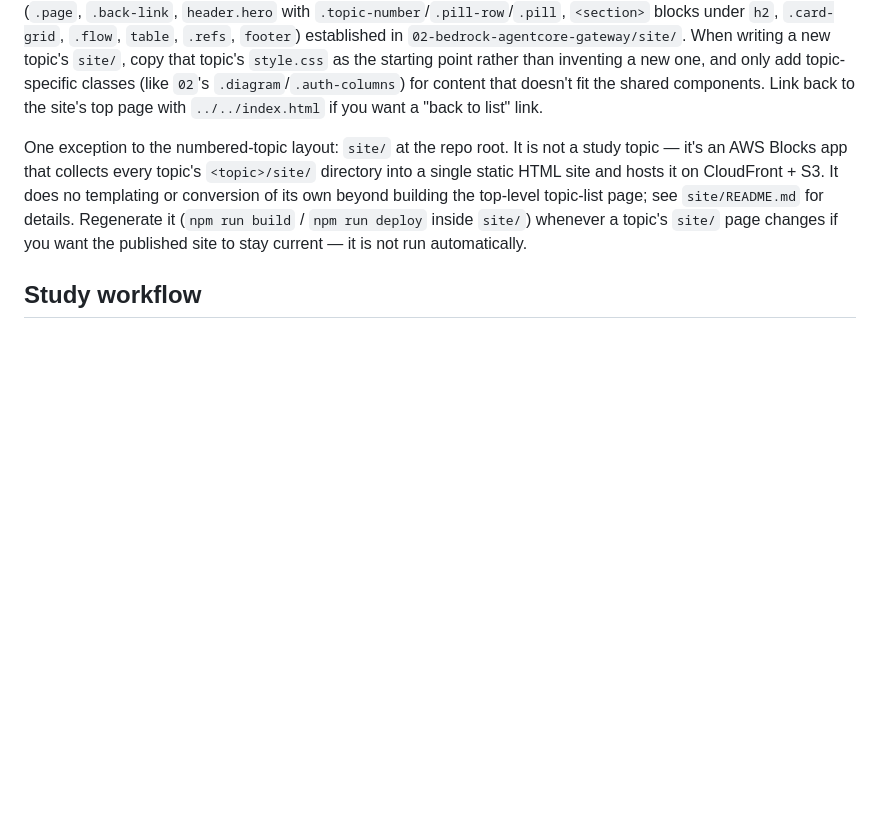
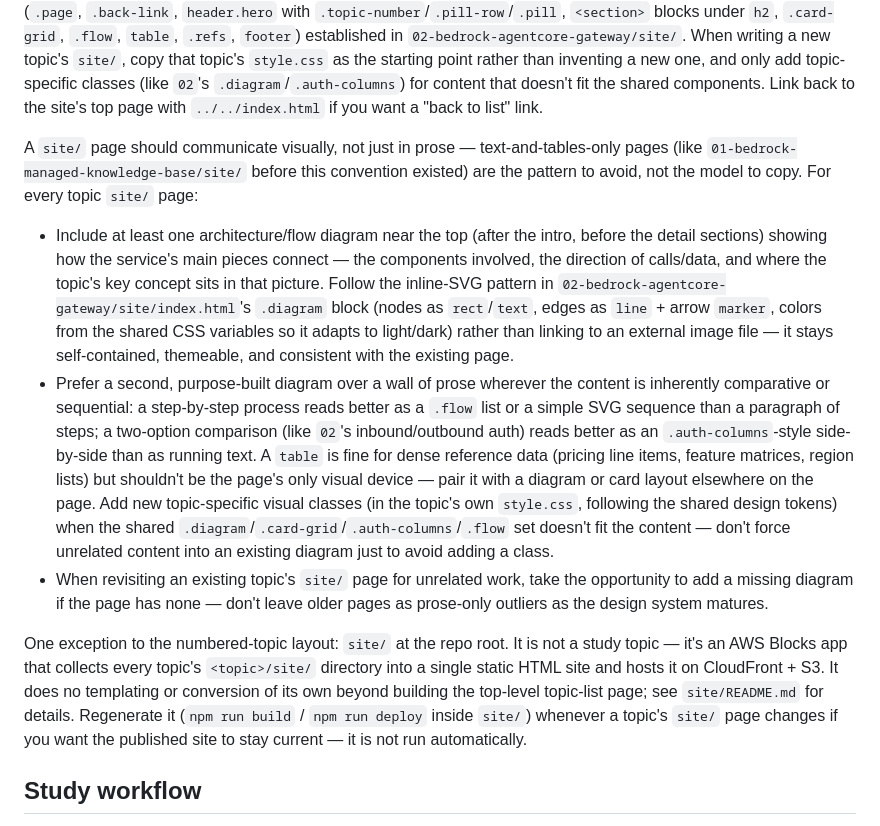
Before and after one commit to taku-271/aws-learning, a Markdown page: CLAUDE.md, the part around the change. Rendered like a GitHub page; blank space fills up the shorter version.

Commit message:
CLAUDE.md: siteページに図解を必須化する方針を追記
01のsiteページがテキスト・表のみで視覚的に分かりにくかった点を踏まえ、
02のSVG図解パターンを標準として、今後のsiteページ作成時に
アーキテクチャ図やフロー図を積極的に使うよう明文化。

Co-Authored-By: Claude Sonnet 5 <noreply@anthropic.com>
Claude-Session: https://claude.ai/code/session_01XivYnnuacb5RmuG1CCZszM

```diff
--- a/CLAUDE.md
+++ b/CLAUDE.md
@@ -44,6 +44,31 @@ when browsing between topics. Reuse the same CSS custom properties (`--bg`, `--f
 only add topic-specific classes (like `02`'s `.diagram`/`.auth-columns`) for content that doesn't
 fit the shared components. Link back to the site's top page with `../../index.html` if you want a
 "back to list" link.
+
+A `site/` page should communicate visually, not just in prose — text-and-tables-only pages (like
+`01-bedrock-managed-knowledge-base/site/` before this convention existed) are the pattern to avoid,
+not the model to copy. For every topic `site/` page:
+
+- Include at least one architecture/flow diagram near the top (after the intro, before the detail
+  sections) showing how the service's main pieces connect — the components involved, the direction
+  of calls/data, and where the topic's key concept sits in that picture. Follow the inline-SVG
+  pattern in `02-bedrock-agentcore-gateway/site/index.html`'s `.diagram` block (nodes as
+  `rect`/`text`, edges as `line` + arrow `marker`, colors from the shared CSS variables so it
+  adapts to light/dark) rather than linking to an external image file — it stays self-contained,
+  themeable, and consistent with the existing page.
+- Prefer a second, purpose-built diagram over a wall of prose wherever the content is inherently
+  comparative or sequential: a step-by-step process reads better as a `.flow` list or a simple SVG
+  sequence than a paragraph of steps; a two-option comparison (like `02`'s inbound/outbound auth)
+  reads better as an `.auth-columns`-style side-by-side than as running text.
+  A `table` is fine for dense reference data (pricing line items, feature matrices, region lists)
+  but shouldn't be the page's only visual device — pair it with a diagram or card layout elsewhere
+  on the page.
+  Add new topic-specific visual classes (in the topic's own `style.css`, following the shared
+  design tokens) when the shared `.diagram`/`.card-grid`/`.auth-columns`/`.flow` set doesn't fit the
+  content — don't force unrelated content into an existing diagram just to avoid adding a class.
+- When revisiting an existing topic's `site/` page for unrelated work, take the opportunity to add
+  a missing diagram if the page has none — don't leave older pages as prose-only outliers as the
+  design system matures.
 
 One exception to the numbered-topic layout: `site/` at the repo root. It is not a study topic — it's
 an AWS Blocks app that collects every topic's `<topic>/site/` directory into a single static HTML
```
